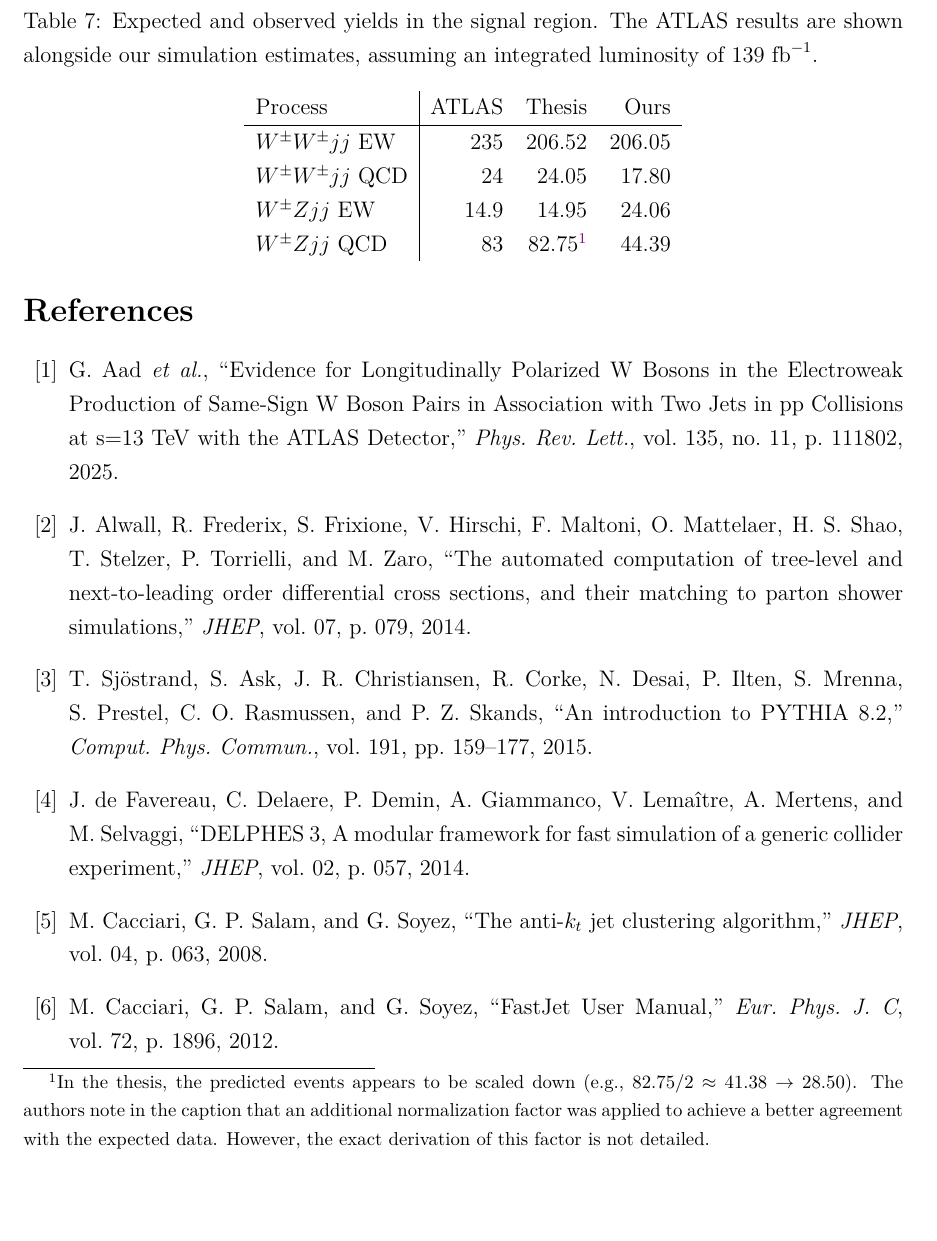
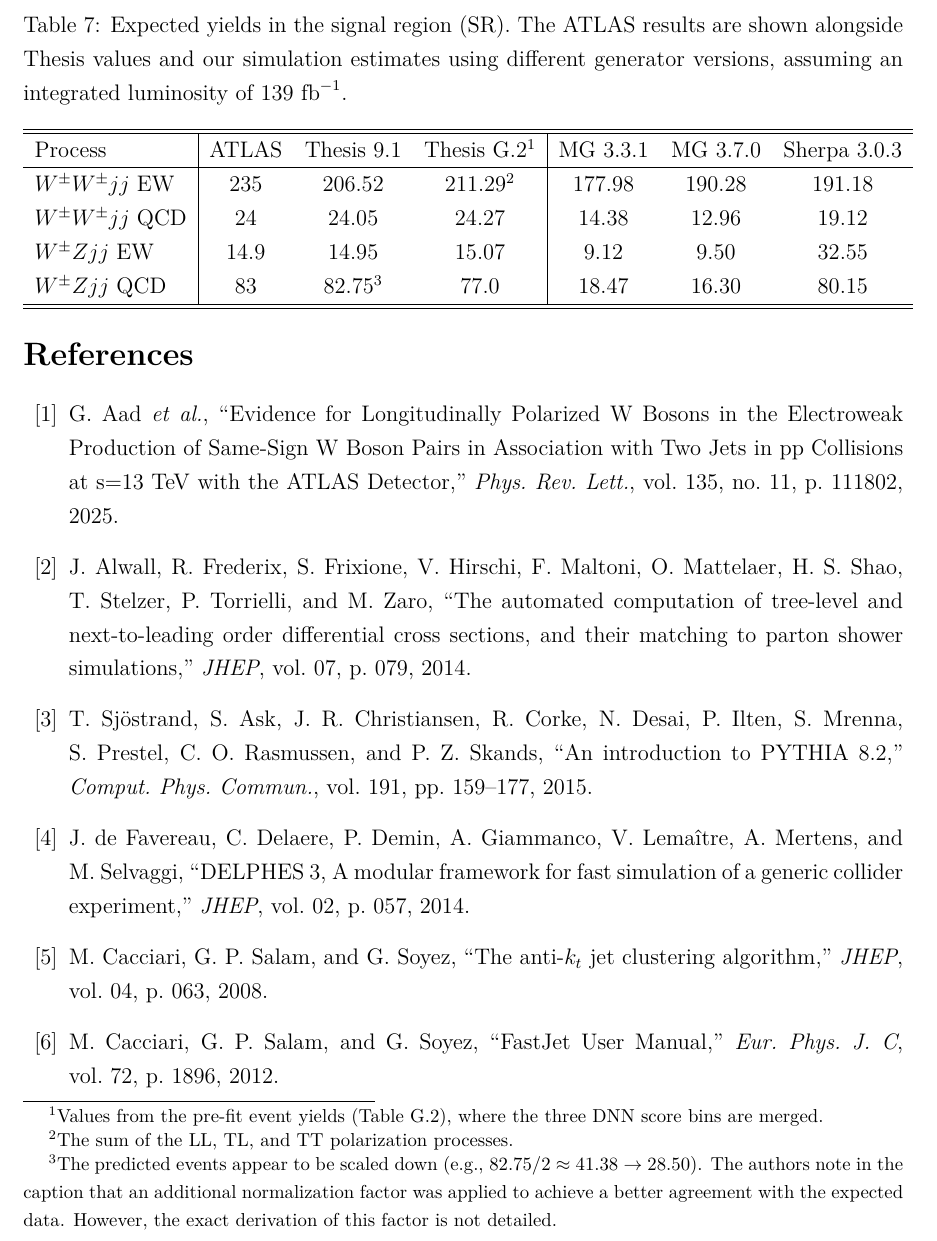
Before and after one commit to r10222035/longitudinal_W, a LaTeX document (Note/note.tex): part of page 16 of 17, cut so that both start at the same text, the shorter picture padded with empty space. Compiled offline with XeLaTeX.

Commit message:
Note: Summarize the background comparision with MGv3.7.0 and Sherpa3

```diff
--- a/Note/note.tex
+++ b/Note/note.tex
@@ -618,5 +618,5 @@
         % subsubsection full_process_and_nwa (end)
 
         \subsubsection{Yields and Comparisons}% (fold)
-        \label{subs:yields_and_comparisons}
+		\label{subs:yields_and_comparisons}
 
@@ -624,22 +624,27 @@
 
-            \begin{table}[htpb]
-                \centering
-                \caption{Expected and observed yields in the signal region. The ATLAS results are shown alongside our simulation estimates, assuming an integrated luminosity of $139~\mathrm{fb}^{-1}$.}
-                \label{tab:background_yields}
-                \begin{tabular}{l|rrr}
-                    Process                & ATLAS  & Thesis               & Ours   \\ \hline
-                    $W^{\pm}W^{\pm}jj$ EW  & $235$  & 206.52               & 206.05 \\
-                    $W^{\pm}W^{\pm}jj$ QCD & $24$   & 24.05                & 17.80  \\
-                    % $W^{\pm}W^{\pm}jj$ Int & $7.6$  & 7.57                 & $-$    \\
-                    $W^{\pm}Zjj$ EW        & $14.9$ & 14.95                & 24.06  \\
-                    $W^{\pm}Zjj$ QCD       & $83$   & $82.75$\footnotemark & 44.39  \\
-                    % Non-prompt             & $56$   & $-$                  & $-$
-                \end{tabular}
-            \end{table}
+			\begin{table}[htbp]
+				\centering
+				\caption{Expected yields in the signal region (SR). The ATLAS results are shown alongside Thesis values and our simulation estimates using different generator versions, assuming an integrated luminosity of $139~\mathrm{fb}^{-1}$.}
+				\label{tab:background_yields_final_comparison}
+				\begin{tabular}{l|ccc|ccc}
+					\hline
+					\hline
+					Process & ATLAS & Thesis 9.1 & Thesis G.2\footnotemark[1] & MG 3.3.1 & MG 3.7.0 & Sherpa 3.0.3 \\
+					\hline
+					$W^{\pm}W^{\pm}jj$ EW  & $235$  & 206.52 & 211.29\footnotemark[2] & 177.98 & 190.28 & 191.18 \\
+					$W^{\pm}W^{\pm}jj$ QCD & $24$   & 24.05  & 24.27                  & 14.38  & 12.96  & 19.12  \\
+					$W^{\pm}Zjj$ EW        & $14.9$ & 14.95  & 15.07                  & 9.12   & 9.50   & 32.55  \\
+					$W^{\pm}Zjj$ QCD       & $83$   & 82.75\footnotemark[3] & 77.0    & 18.47  & 16.30  & 80.15  \\
+					\hline
+					\hline
+				\end{tabular}
+			\end{table}
 
-            \footnotetext{In the thesis, the predicted events appears to be scaled down (e.g., $82.75 / 2 \approx 41.38 \to 28.50$). The authors note in the caption that an additional normalization factor was applied to achieve a better agreement with the expected data. However, the exact derivation of this factor is not detailed.}
+			\footnotetext[1]{Values from the pre-fit event yields (Table G.2), where the three DNN score bins are merged.}
+			\footnotetext[2]{The sum of the LL, TL, and TT polarization processes.}
+			\footnotetext[3]{The predicted events appear to be scaled down (e.g., $82.75 / 2 \approx 41.38 \to 28.50$). The authors note in the caption that an additional normalization factor was applied to achieve a better agreement with the expected data. However, the exact derivation of this factor is not detailed.}
 
-        % subsubsection yields_and_comparisons (end)
+		% subsubsection yields_and_comparisons (end)
 
     % subsection background_processes (end)
 
```
Also changed, not shown: Note/note.pdf, Note/note.tex (2 more changed lines).
